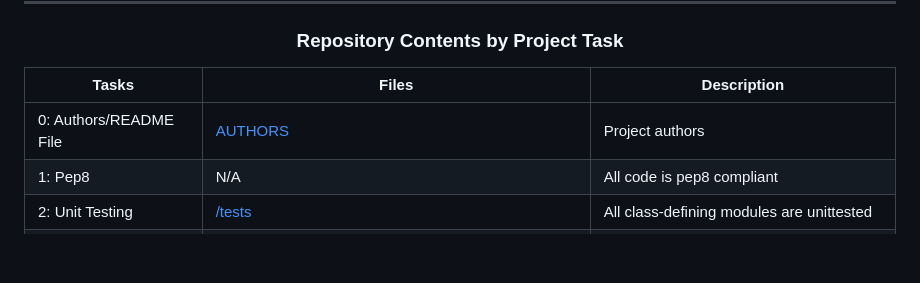
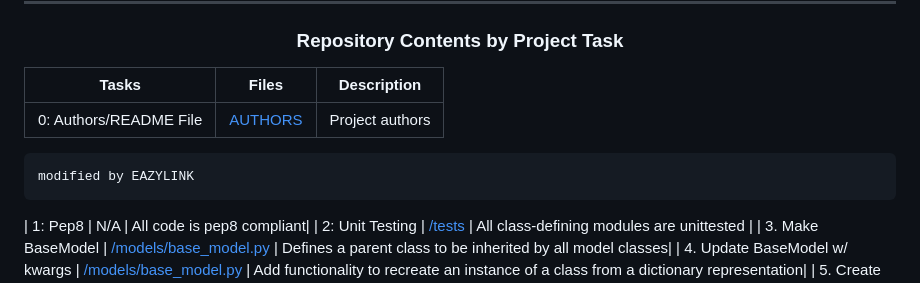
Before and after one commit to mrpryce/AirBnB_clone_v2, a Markdown page: README.md, the part around the change. Rendered like a GitHub page; blank space fills up the shorter version.

```diff
--- a/README.md
+++ b/README.md
@@ -9,6 +9,7 @@ This repository contains the initial stage of a student project to build a clone
 | Tasks | Files | Description |
 | ----- | ----- | ------ |
 | 0: Authors/README File | [AUTHORS](https://github.com/justinmajetich/AirBnB_clone/blob/dev/AUTHORS) | Project authors |
+	modified by EAZYLINK
 | 1: Pep8 | N/A | All code is pep8 compliant|
 | 2: Unit Testing | [/tests](https://github.com/justinmajetich/AirBnB_clone/tree/dev/tests) | All class-defining modules are unittested |
 | 3. Make BaseModel | [/models/base_model.py](https://github.com/justinmajetich/AirBnB_clone/blob/dev/models/base_model.py) | Defines a parent class to be inherited by all model classes|
```
